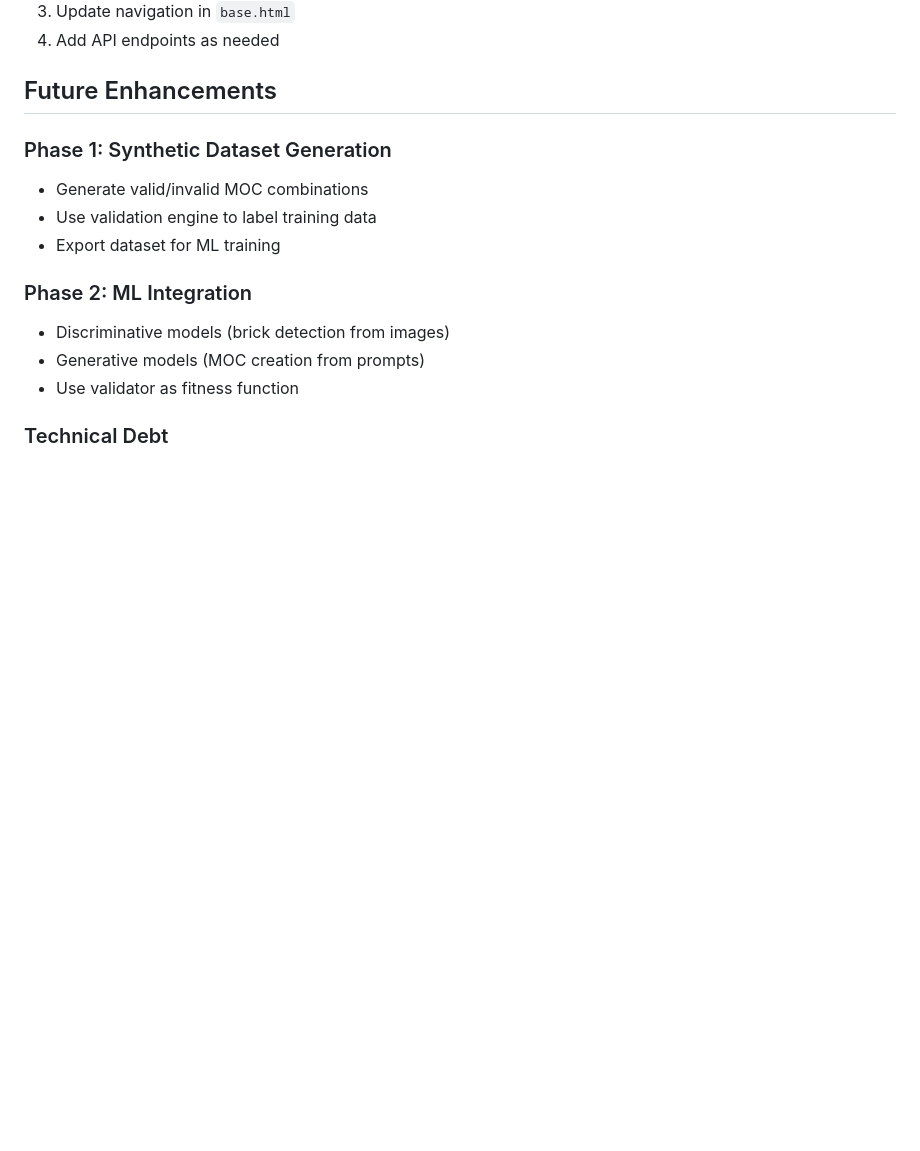
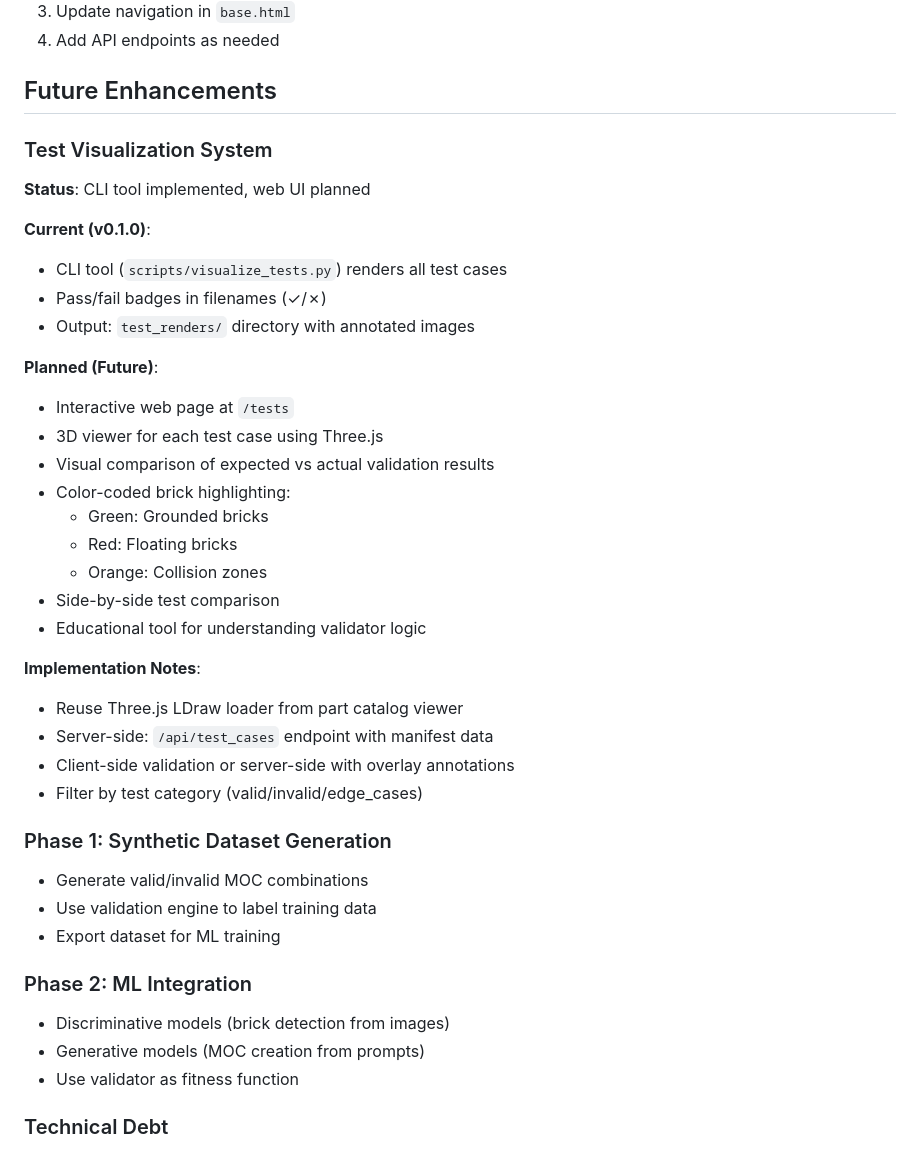
Before and after one commit to ffollett/ldraw-validator, a Markdown page: docs/architecture.md, the part around the change. Drawn GitHub-style; blank space fills up the shorter version.

```diff
--- a/docs/architecture.md
+++ b/docs/architecture.md
@@ -620,6 +620,32 @@ LDraw Library → Part Files → Geometric Extraction → PartInfo
 
 ## Future Enhancements
 
+
+### Test Visualization System
+**Status**: CLI tool implemented, web UI planned
+
+**Current (v0.1.0)**:
+- CLI tool (`scripts/visualize_tests.py`) renders all test cases
+- Pass/fail badges in filenames (✓/✗)
+- Output: `test_renders/` directory with annotated images
+
+**Planned (Future)**:
+- Interactive web page at `/tests`
+- 3D viewer for each test case using Three.js
+- Visual comparison of expected vs actual validation results
+- Color-coded brick highlighting:
+  - Green: Grounded bricks
+  - Red: Floating bricks
+  - Orange: Collision zones
+- Side-by-side test comparison
+- Educational tool for understanding validator logic
+
+**Implementation Notes**:
+- Reuse Three.js LDraw loader from part catalog viewer
+- Server-side: `/api/test_cases` endpoint with manifest data
+- Client-side validation or server-side with overlay annotations
+- Filter by test category (valid/invalid/edge_cases)
+
 ### Phase 1: Synthetic Dataset Generation
 - Generate valid/invalid MOC combinations
 - Use validation engine to label training data
```
Also changed, not shown: CHANGELOG.md (+12 -0 lines), CONTRIBUTING.md (+19 -0 lines).
